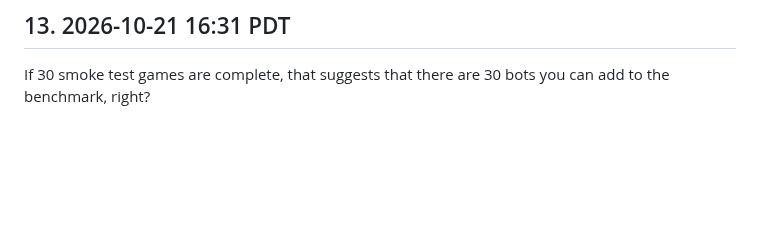
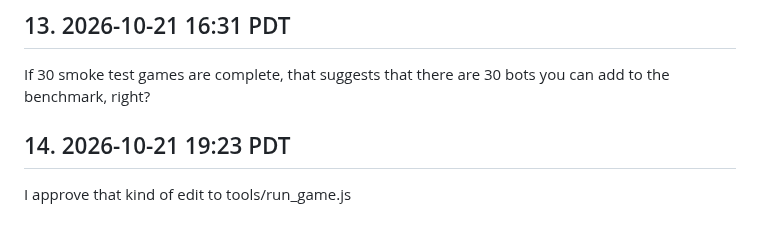
Before and after one commit to terryvanbelle/battlecode19-vibe, a Markdown page: PROMPTS.md, the part around the change. Drawn GitHub-style; blank space fills up the shorter version.

Commit message:
PROMPTS: 14
Co-Authored-By: Claude Opus 5.5 <noreply@anthropic.com>
Claude-Session: https://claude.ai/code/session_01AiqcCn5kTWgBw5Au6gP2Yj

```diff
--- a/PROMPTS.md
+++ b/PROMPTS.md
@@ -68,3 +68,6 @@ I'd like you to get some more bots into the benchmark.  They can't all be blocke
 
 ## 13. 2026-10-21 16:31 PDT
 If 30 smoke test games are complete, that suggests that there are 30 bots you can add to the benchmark, right?
+
+## 14. 2026-10-21 19:23 PDT
+I approve that kind of edit to tools/run_game.js
```
